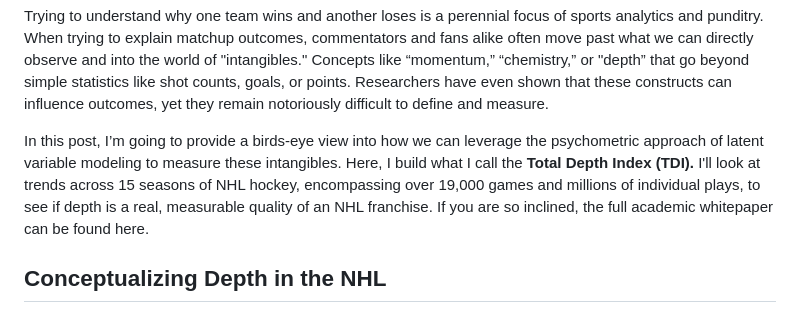
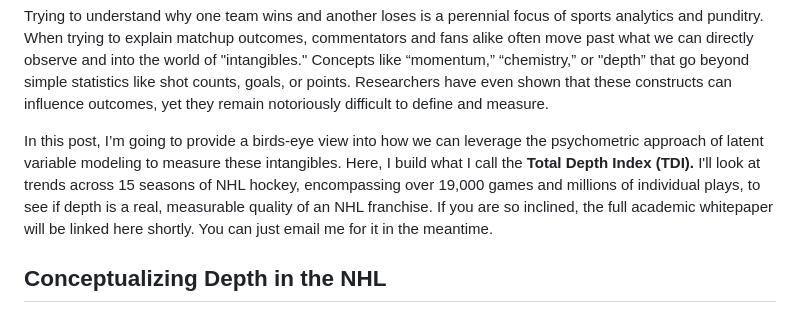
Before and after one commit to dwiwad/hockey_site, a Markdown page: posts/tdi-explainer.md, the part around the change. Drawn GitHub-style.

```diff
--- a/posts/tdi-explainer.md
+++ b/posts/tdi-explainer.md
@@ -12,7 +12,7 @@ data_source: "NHL API and Moneypuck"
 
 Trying to understand why one team wins and another loses is a perennial focus of sports analytics and punditry. When trying to explain matchup outcomes, commentators and fans alike often move past what we can directly observe and into the world of "intangibles." Concepts like “momentum,” “chemistry,” or "depth” that go beyond simple statistics like shot counts, goals, or points. Researchers have even shown that these constructs can influence outcomes, yet they remain notoriously difficult to define and measure.
 
-In this post, I’m going to provide a birds-eye view into how we can leverage the psychometric approach of latent variable modeling to measure these intangibles. Here, I build what I call the **Total Depth Index (TDI).** I'll look at trends across 15 seasons of NHL hockey, encompassing over 19,000 games and millions of individual plays, to see if depth is a real, measurable quality of an NHL franchise. If you are so inclined, the full academic whitepaper can be found here.
+In this post, I’m going to provide a birds-eye view into how we can leverage the psychometric approach of latent variable modeling to measure these intangibles. Here, I build what I call the **Total Depth Index (TDI).** I'll look at trends across 15 seasons of NHL hockey, encompassing over 19,000 games and millions of individual plays, to see if depth is a real, measurable quality of an NHL franchise. If you are so inclined, the full academic whitepaper will be linked here shortly. You can just email me for it in the meantime.
 
 ## Conceptualizing Depth in the NHL
 
```
Also changed, not shown: posts/depth-and-goaltending.md (+2 -2 lines).
